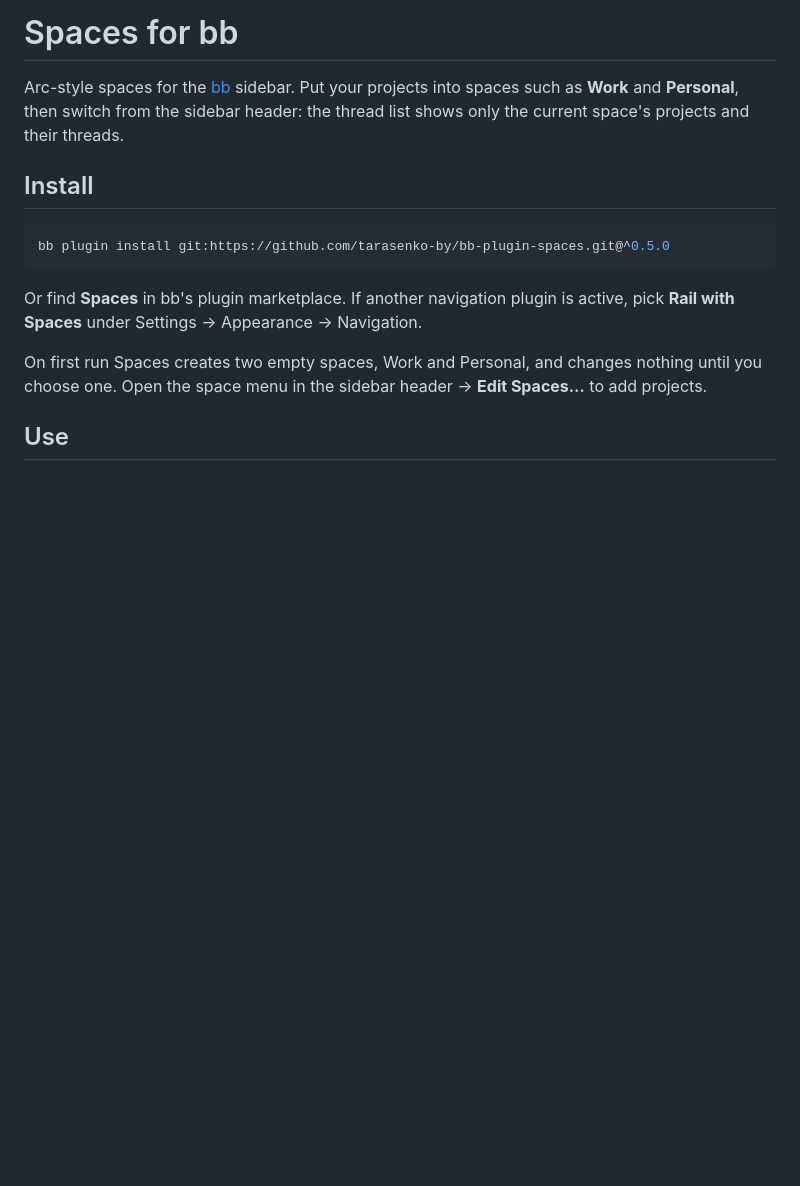
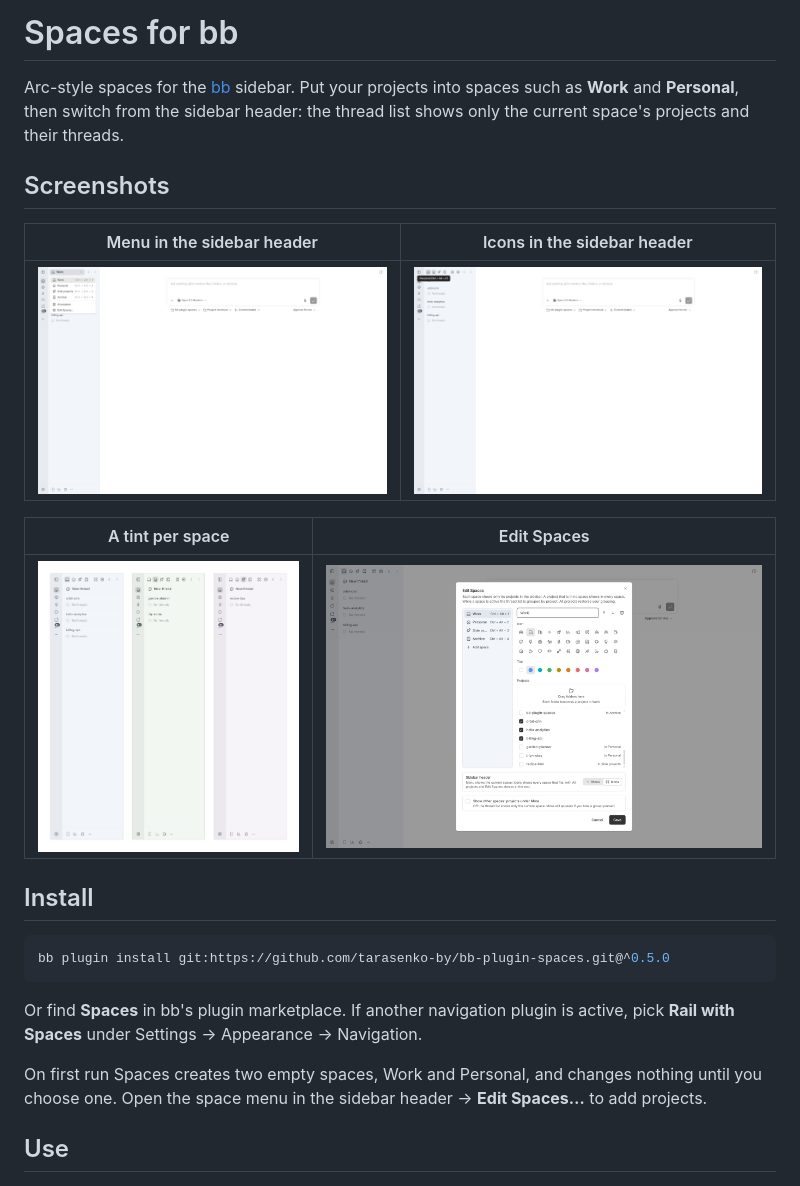
Before and after one commit to tarasenko-by/bb-plugin-spaces, a Markdown page: README.md, the part around the change. Rendered like a GitHub page; pictures changed too: docs/edit-spaces.png (added), docs/sidebar-tints.png (added), docs/switcher-icons.png (added); blank space fills up the shorter version.

Commit message:
Docs: screenshots of the menu, icon row, tints and Edit Spaces
Co-Authored-By: Claude Opus 5.5 <noreply@anthropic.com>

```diff
--- a/README.md
+++ b/README.md
@@ -1,6 +1,16 @@
 # Spaces for bb
 
 Arc-style spaces for the [bb](https://github.com/get-bb/bb) sidebar. Put your projects into spaces such as **Work** and **Personal**, then switch from the sidebar header: the thread list shows only the current space's projects and their threads.
+
+## Screenshots
+
+| Menu in the sidebar header | Icons in the sidebar header |
+| --- | --- |
+| ![Space menu open in the sidebar header](docs/switcher-menu.png) | ![Row of space icons in the sidebar header](docs/switcher-icons.png) |
+
+| A tint per space | Edit Spaces |
+| --- | --- |
+| ![Sidebar of three spaces tinted blue, green and purple](docs/sidebar-tints.png) | ![Edit Spaces with icon, tint, projects and the Sidebar header setting](docs/edit-spaces.png) |
 
 ## Install
 
```
